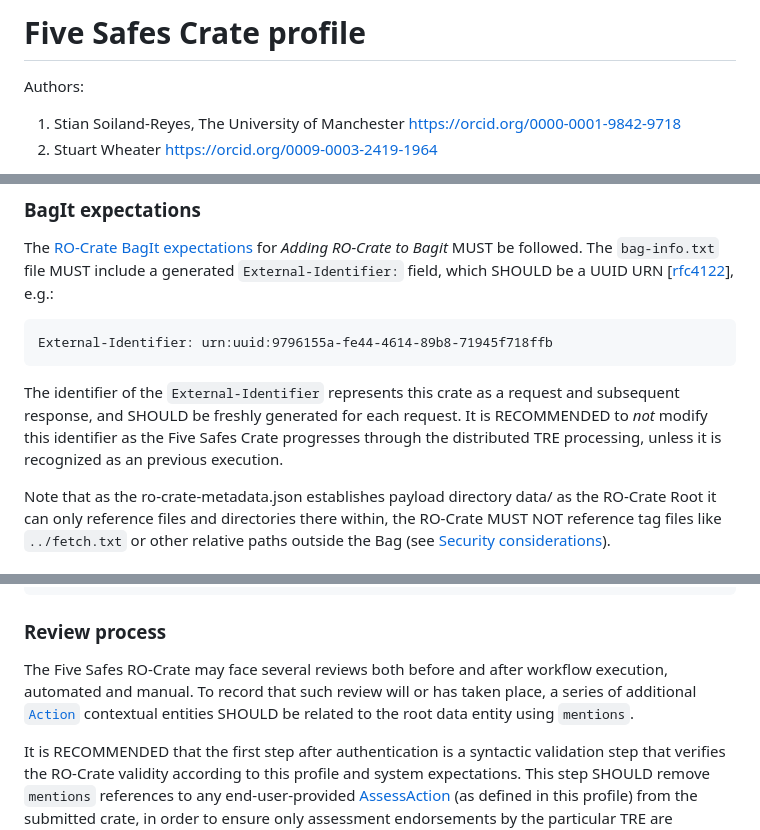
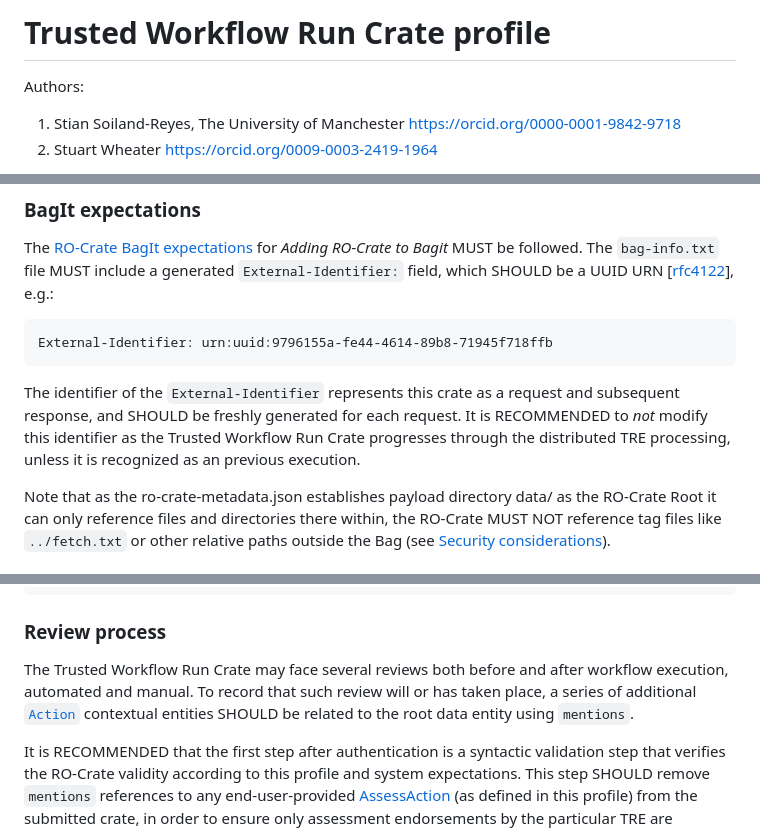
Before and after one commit to trefx/5s-crate, a Markdown page: 0.3-DRAFT/index.md, 3 parts joined by grey strips. GitHub-like rendering.

````diff
--- a/0.3-DRAFT/index.md
+++ b/0.3-DRAFT/index.md
@@ -2,7 +2,7 @@
 Converted from https://docs.google.com/document/d/1N-3-RkFUFxLl0QozKQ7afhQHs4rKPbHFAzexmgoEF3Y/edit?usp=sharing
 -->
 
-# Five Safes Crate profile
+# Trusted Workflow Run Crate profile
 
 Authors:
 
@@ -57,7 +56,7 @@ The [RO-Crate BagIt expectations](https://www.researchobject.org/ro-crate/1.1/ap
 External-Identifier: urn:uuid:9796155a-fe44-4614-89b8-71945f718ffb
 ```
 
-The identifier of the `External-Identifier` represents this crate as a request and subsequent response, and SHOULD be freshly generated for each request. It is RECOMMENDED to _not_ modify this identifier as the Five Safes Crate progresses through the distributed TRE processing, unless it is recognized as an previous execution.
+The identifier of the `External-Identifier` represents this crate as a request and subsequent response, and SHOULD be freshly generated for each request. It is RECOMMENDED to _not_ modify this identifier as the Trusted Workflow Run Crate progresses through the distributed TRE processing, unless it is recognized as an previous execution.
 
 Note that as the ro-crate-metadata.json establishes payload directory data/ as the RO-Crate Root it can only reference files and directories there within, the RO-Crate MUST NOT reference tag files like `../fetch.txt` or other relative paths outside the Bag (see [Security considerations](#security-considerations)).
 
@@ -382,7 +381,7 @@ Outputs MAY include references to sensitive data that is only accessible from wi
 
 ### Review process
 
-The Five Safes RO-Crate may face several reviews both before and after workflow execution, automated and manual. To record that such review will or has taken place, a series of additional [`Action`](https://schema.org/docs/actions.html) contextual entities SHOULD be related to the root data entity using `mentions`.
+The Trusted Workflow Run Crate may face several reviews both before and after workflow execution, automated and manual. To record that such review will or has taken place, a series of additional [`Action`](https://schema.org/docs/actions.html) contextual entities SHOULD be related to the root data entity using `mentions`.
 
 It is RECOMMENDED that the first step after authentication is a syntactic validation step that verifies the RO-Crate validity according to this profile and system expectations. This step SHOULD remove `mentions` references to any end-user-provided [AssessAction](http://schema.org/AssessAction) (as defined in this profile) from the submitted crate, in order to ensure only assessment endorsements by the particular TRE are considered in the subsequent internal processing.
 
````
Also changed, not shown: other parts of 0.3-DRAFT/index.md (+15 -16 lines).
